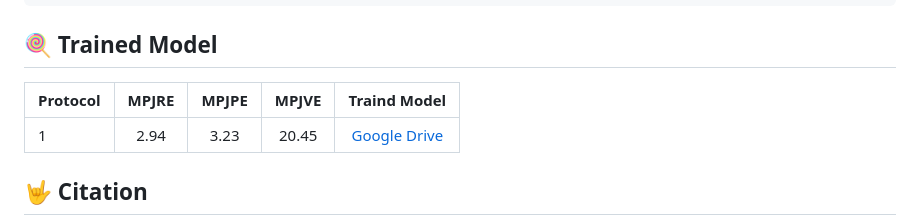
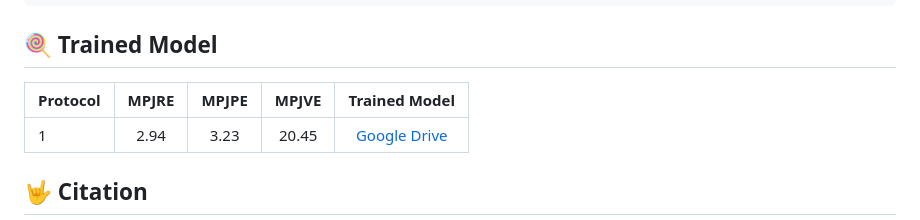
Before and after one commit to zxz267/AvatarJLM, a Markdown page: README.md, the part around the change. Drawn GitHub-style.

Commit message:
Fix typo

````diff
--- a/README.md
+++ b/README.md
@@ -77,7 +77,7 @@ python test.py --protocol [1, 2, 3] --task [name of the experiment] --checkpoint
 ```
 
 ## :lollipop: Trained Model
-| Protocol   | MPJRE  | MPJPE  | MPJVE  |  Traind Model |
+| Protocol   | MPJRE  | MPJPE  | MPJVE  | Trained Model |
 | :--------- | :----: | :----: | :----: |:-------------:|
 | 1          | 2.94   | 3.23   | 20.45  |[Google Drive](https://drive.google.com/file/d/1SwMwATuxpVRKXLXK8oCsTgVp2mVsLPmb/view?usp=drive_link) |
 
````
